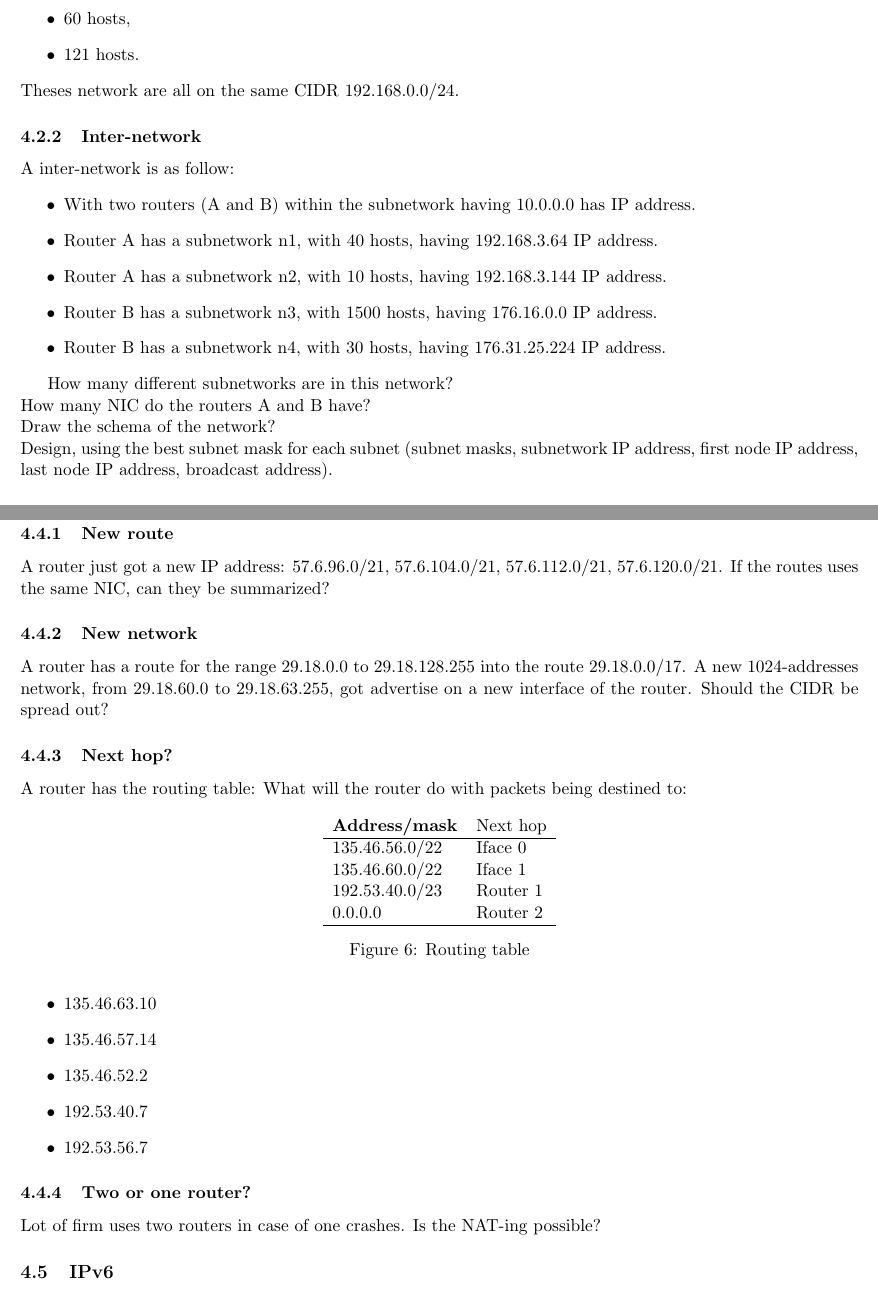
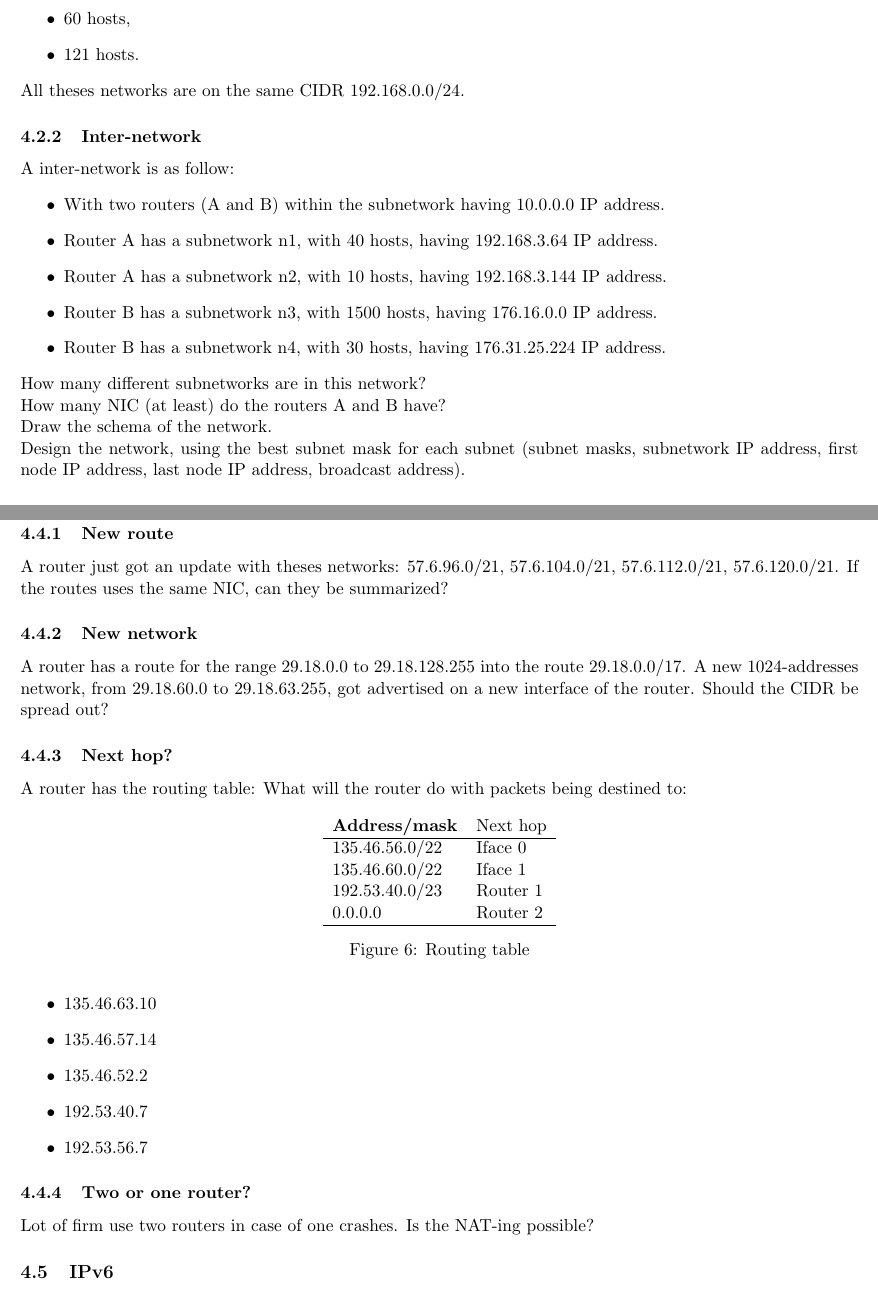
Before and after one commit to auzias/network-courses, a LaTeX problem sheet (exercises/tutorials.tex): two parts of pages 6 and 7 of 7, joined at a grey line, cut so that both start at the same text. Compiled offline with pdfLaTeX.

Commit message:
exercices updated

```diff
--- a/exercises/tutorials.tex
+++ b/exercises/tutorials.tex
@@ -250,22 +250,21 @@ Starting from the 192.168.0.0 IP address, calculate the subnet masks, subnetwork
   \item 60 hosts,
   \item 121 hosts.
 \end{itemize}
-Theses network are all on the same CIDR 192.168.0.0/24.
+All theses networks are on the same CIDR 192.168.0.0/24.
 
 \subsubsection{Inter-network}
 A inter-network is as follow:
 \begin{itemize}
-  \item With two routers (A and B) within the subnetwork having 10.0.0.0 has IP address.
-  \item Router A has a subnetwork n1, with 40 hosts, having 192.168.3.64 IP address.
-  \item Router A has a subnetwork n2, with 10 hosts, having 192.168.3.144 IP address.
-  \item Router B has a subnetwork n3, with 1500 hosts, having 176.16.0.0 IP address.
-  \item Router B has a subnetwork n4, with 30 hosts, having 176.31.25.224 IP address.
+  \item With two routers (A and B) within the subnetwork having 10.0.0.0      IP address.
+  \item Router A has a subnetwork n1, with 40 hosts,     having 192.168.3.64  IP address.
+  \item Router A has a subnetwork n2, with 10 hosts,     having 192.168.3.144 IP address.
+  \item Router B has a subnetwork n3, with 1500 hosts,   having 176.16.0.0    IP address.
+  \item Router B has a subnetwork n4, with 30 hosts,     having 176.31.25.224 IP address.
 \end{itemize}
-
 How many different subnetworks are in this network?\\
-How many NIC do the routers A and B have?\\
-Draw the schema of the network?\\
-Design, using the best subnet mask for each subnet (subnet masks, subnetwork IP address, first node IP address, last node IP address, broadcast address).
+How many NIC (at least) do the routers A and B have?\\
+Draw the schema of the network.\\
+Design the network, using the best subnet mask for each subnet (subnet masks, subnetwork IP address, first node IP address, last node IP address, broadcast address).
 
 \subsection{CIDR}
 \subsubsection{Subnetworks}
@@ -289,8 +288,9 @@ What is the important information that is missing to route?
 \subsection{Routing}
 \subsubsection{New route}
-A router just got a new IP address: 57.6.96.0/21, 57.6.104.0/21, 57.6.112.0/21, 57.6.120.0/21. If the routes uses the same NIC, can they be summarized?%57.6.96.0/19
+A router just got an update with theses networks: 57.6.96.0/21, 57.6.104.0/21, 57.6.112.0/21, 57.6.120.0/21. If the routes uses the same NIC, can they be summarized? %57.6.96.0/19
 \subsubsection{New network}
-A router has a route for the range 29.18.0.0 to 29.18.128.255 into the route 29.18.0.0/17. A new 1024-addresses network, from 29.18.60.0 to 29.18.63.255, got advertise on a new interface of the router. Should the CIDR be spread out?%Nope, the new route is 29.18.0.0/22, if a packet comes for this network, the submask is bigger than the 29.18.0.0/17, so the better match will be for the new route.
+A router has a route for the range 29.18.0.0 to 29.18.128.255 into the route 29.18.0.0/17. A new 1024-addresses network, from 29.18.60.0 to 29.18.63.255, got advertised on a new interface of the router. Should the CIDR be spread out? %Nope, the new route is 29.18.0.0/22, if a packet comes for this network, the submask is bigger than the 29.18.0.0/17, so the better match will be for the new route.
+
 \subsubsection{Next hop?}
 A router has the routing table:
   \begin{figure}[h]
@@ -313,7 +313,7 @@ What will the router do with packets being destined to:
   \item 192.53.56.7   %router 2
 \end{itemize}
 \subsubsection{Two or one router?}
-Lot of firm uses two routers in case of one crashes. Is the NAT-ing possible?
+Lot of firm use two routers in case of one crashes. Is the NAT-ing possible? % Assuming that the two routers have their own IP address: yes, and the packets must not be dispatched between the two routers.
 
 \subsection{IPv6}
 If 1 million IPv6 addresses are allocated at each picosecond, how long does it take to allocate the last one (assume that there are no special IPv6)? %3.8*10^38 addresses allocated at 10^18 every second, it will take 10^13 years
```
Also changed, not shown: exercises/practice.pdf, exercises/tutorials.pdf, exercises/tutorials.tex (10 more changed lines).
